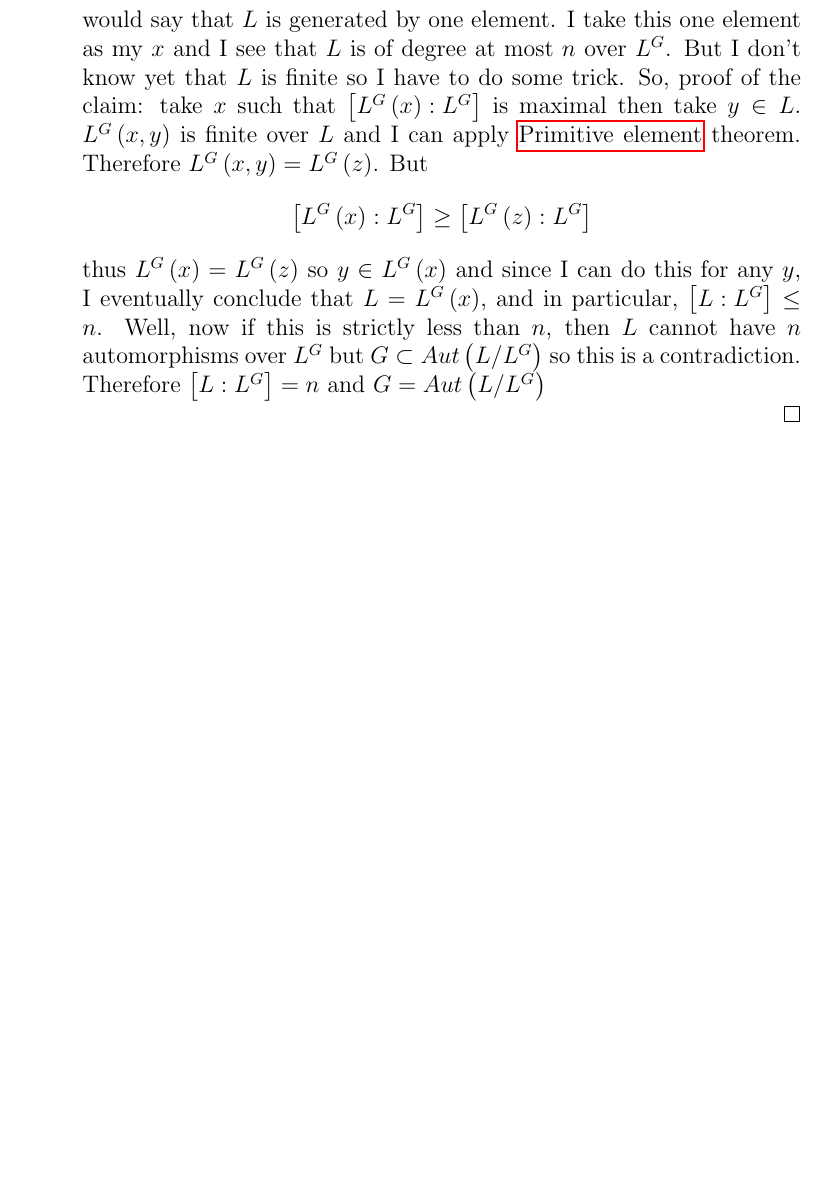
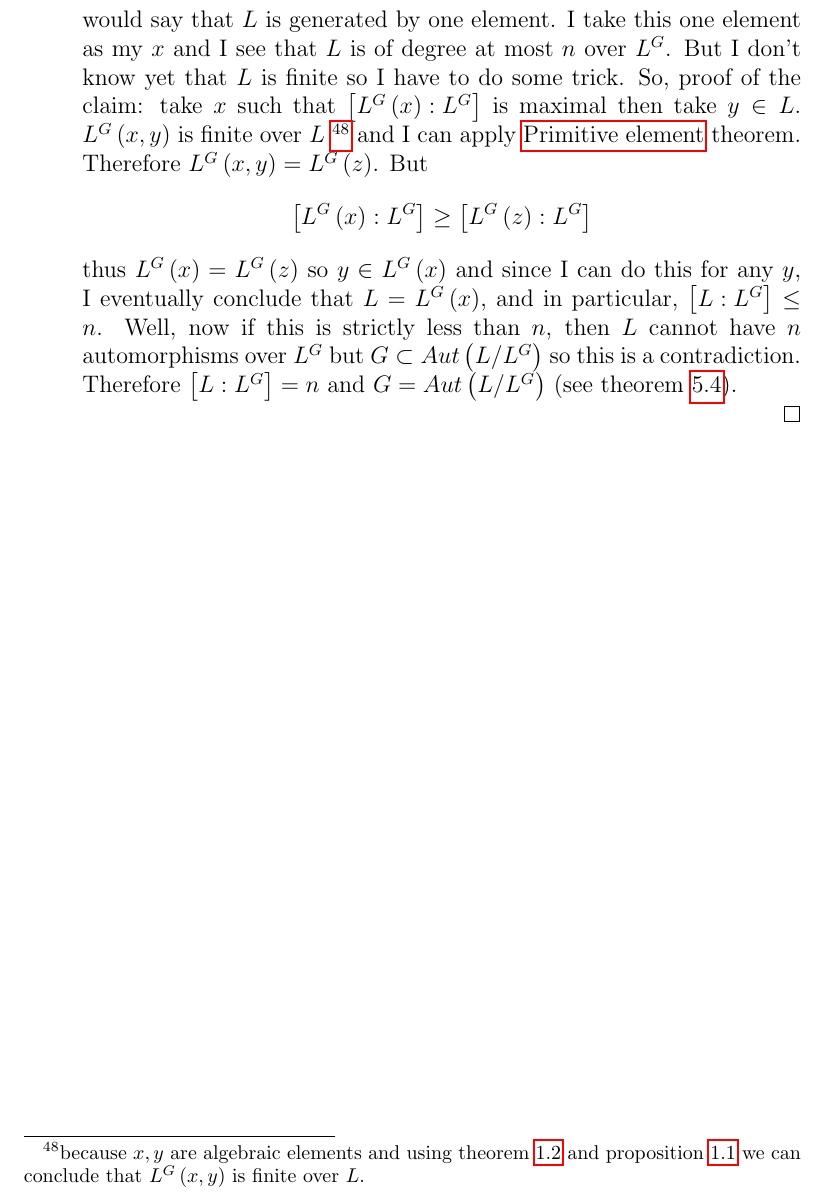
Before and after one commit to ivanmurashko/courseragalois, a LaTeX thesis (galois.tex, which reads lecture5.tex): part of page 79 of 145, cut so that both start at the same text, the shorter picture padded with empty space. Compiled offline with pdfLaTeX; a missing bibliography style is replaced by a similar one.

Commit message:
lecture5:updates

```diff
--- a/lecture5.tex
+++ b/lecture5.tex
@@ -1123,7 +1123,13 @@ theorem
       don't know yet that $L$ is finite so I have to do some trick. So,
       proof of the claim:  take $x$ such that
       $\left[L^G\left(x\right):L^G\right]$ is maximal then take $y \in
-      L$. $L^G\left(x,y\right)$ is finite over $L$ and I can apply
+      L$. $L^G\left(x,y\right)$ is finite over $L$
+      \footnote{
+        because $x,y$ are algebraic elements and using theorem
+        \ref{thm:lec1_2} and proposition \ref{prop:lec1_1} we can
+        conclude that $L^G\left(x,y\right)$ is finite over $L$.
+      }
+      and I can apply
       \nameref{thm:primitiveelement} theorem. Therefore
       $L^G\left(x,y\right) = L^G\left(z\right)$. But
       \[
@@ -1137,7 +1143,7 @@ theorem
       strictly less than $n$, then $L$ cannot have $n$ automorphisms
       over $L^G$ but $G \subset Aut\left(L/L^G\right)$ so this is a
       contradiction. Therefore $\left[L: L^G\right] = n$ and
-      $G = Aut\left(L/L^G\right)$
+      $G = Aut\left(L/L^G\right)$ (see theorem \ref{thm:lec5_4}).
     \end{enumerate}
   \end{proof}
   \label{thm:artin}
```
Also changed, not shown: galois.pdf.
